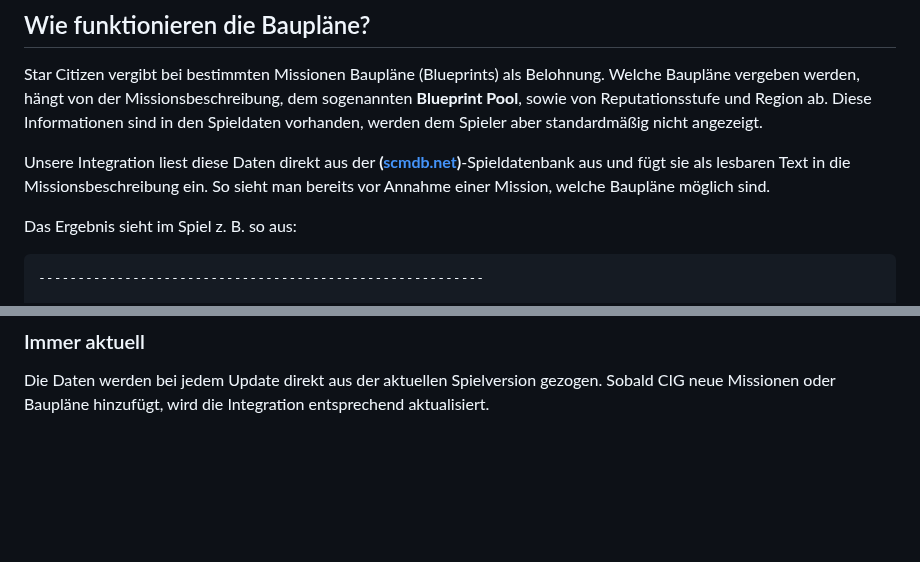
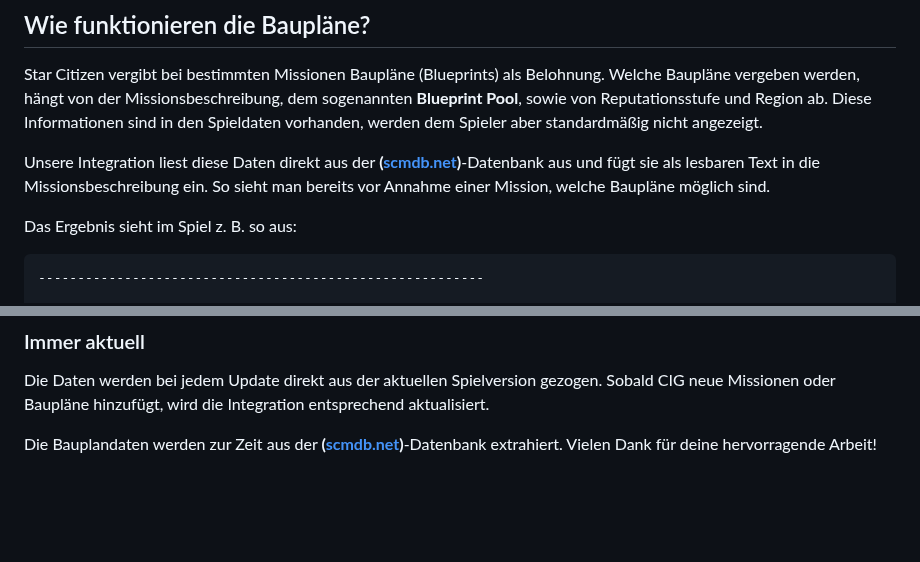
Before and after one commit to rjcncpt/StarCitizen-Deutsch-INI, a Markdown page: blueprints/README.md, 2 parts joined by grey strips. Rendered like a GitHub page; blank space fills up the shorter version.

Commit message:
Fix database reference and add thank you note
Corrected the reference to the database from 'Spieldatenbank' to 'Datenbank' and added a thank you note for the data extraction work.

```diff
--- a/blueprints/README.md
+++ b/blueprints/README.md
@@ -17,7 +17,7 @@ Neben der englischsprachigen Community gibt es nun auch unsere deutsche Lösung,
 ## Wie funktionieren die Baupläne?
 Star Citizen vergibt bei bestimmten Missionen Baupläne (Blueprints) als Belohnung. Welche Baupläne vergeben werden, hängt von der Missionsbeschreibung, dem sogenannten **Blueprint Pool**, sowie von Reputationsstufe und Region ab. Diese Informationen sind in den Spieldaten vorhanden, werden dem Spieler aber standardmäßig nicht angezeigt.
 
-Unsere Integration liest diese Daten direkt aus der **([scmdb.net](https://scmdb.net))**-Spieldatenbank aus und fügt sie als lesbaren Text in die Missionsbeschreibung ein. So sieht man bereits vor Annahme einer Mission, welche Baupläne möglich sind.
+Unsere Integration liest diese Daten direkt aus der **([scmdb.net](https://scmdb.net))**-Datenbank aus und fügt sie als lesbaren Text in die Missionsbeschreibung ein. So sieht man bereits vor Annahme einer Mission, welche Baupläne möglich sind.
 
 Das Ergebnis sieht im Spiel z. B. so aus:
 
@@ -93,6 +93,8 @@ Bekannte Fehler in den Spielrohdaten (falsche `descriptionKey`- oder `titleKey`-
 
 ### Immer aktuell
 Die Daten werden bei jedem Update direkt aus der aktuellen Spielversion gezogen. Sobald CIG neue Missionen oder Baupläne hinzufügt, wird die Integration entsprechend aktualisiert.
+
+Die Bauplandaten werden zur Zeit aus der **([scmdb.net](https://scmdb.net))**-Datenbank extrahiert. Vielen Dank für deine hervorragende Arbeit!
 
 <br><br><br>
 
```
